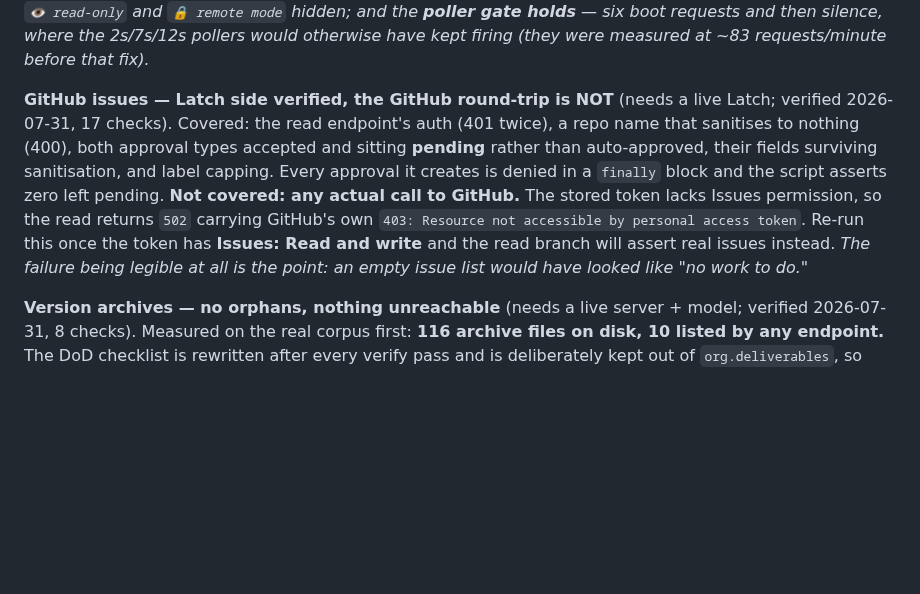
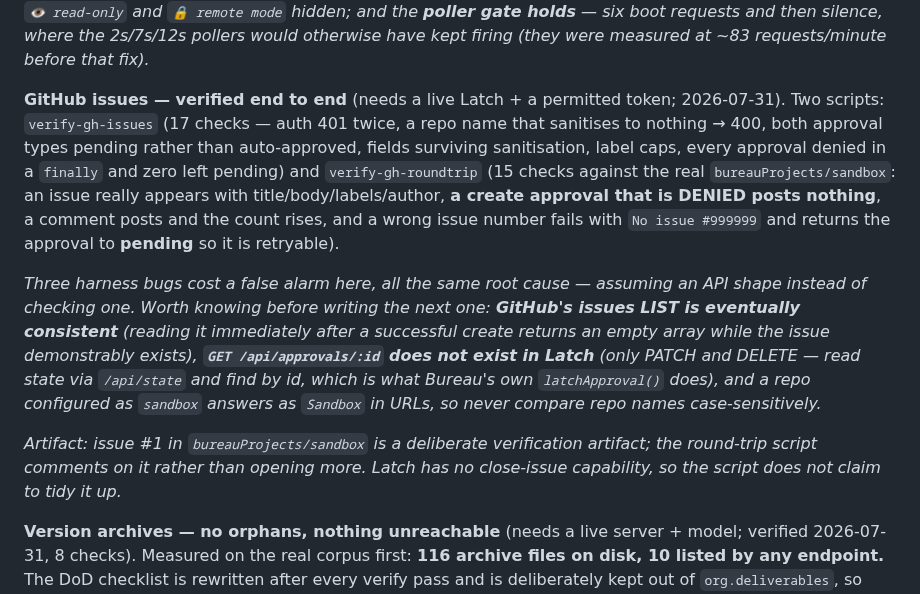
Before and after one commit to joergensentroels/Bureau, a Markdown page: TESTING.md, the part around the change. Rendered like a GitHub page; blank space fills up the shorter version.

Commit message:
GitHub issues verified end to end against the real repo
The token now has Issues permission, so the half that could not be tested is tested. Doctor
reports allOk with identity, metadata, contents and issues all ok.

Round-trip against bureauProjects/sandbox, 15 checks on top of the 17 Latch-side ones:

- an issue opened through the approval path really exists, and comes back through the read
  endpoint with title, body, labels and author intact
- a create approval that is DENIED posts NOTHING - permission to post is not permission to
  auto-post, and the hard floor still holds now that the token would allow it
- a comment posts and the issue's comment count rises
- a wrong issue number fails with "No issue #999999 in bureauProjects/sandbox" and returns the
  approval to PENDING so it is retryable rather than silently marked done

No product bug. Every failure in the first two runs was my harness, three times, all the same
root cause - assuming an API shape rather than checking one. Recording them because the next
person writing against this will reach for the same assumptions:

- GitHub's issues LIST is eventually consistent. Reading it immediately after a successful
  create returned an empty array while the issue demonstrably existed - its URL had already come
  back in the approval. Assertions about the list must retry. This one is nasty because "0 open
  issues" is a perfectly plausible product answer, so it read as a broken read endpoint rather
  than as a race.
- GET /api/approvals/:id does not exist in Latch - only PATCH and DELETE. I invented it, got a
  404 body, read .responseNote off it, and a correctly-FAILED approval looked like one that
  reported nothing. Bureau already solves this properly via latchApproval() → /api/state, find
  by id. Checking how the product does it would have been faster than inventing an endpoint.
- The repo configured as "sandbox" answers as "Sandbox" in URLs, so repo names must never be
  compared case-sensitively. Not a bug here, but it is what made the empty read look like a
  wrong-repo problem and sent me looking in the wrong place first.

TESTING.md and ROADMAP updated with what is now covered and those three traps. The verification
script reuses issue #1 rather than opening a new one per run; Latch has no close-issue
capability, so it says so instead of claiming to clean up.

Co-Authored-By: Claude Fable 5 <noreply@anthropic.com>

```diff
--- a/TESTING.md
+++ b/TESTING.md
@@ -138,15 +138,24 @@ while keeping `👁 read-only` and `🔒 remote mode` hidden; and the **poller g
 and then silence, where the 2s/7s/12s pollers would otherwise have kept firing (they were measured at
 ~83 requests/minute before that fix)._
 
-**GitHub issues — Latch side verified, the GitHub round-trip is NOT** (needs a live Latch; verified
-2026-07-31, 17 checks). Covered: the read endpoint's auth (401 twice), a repo name that sanitises to
-nothing (400), both approval types accepted and sitting **pending** rather than auto-approved, their fields
-surviving sanitisation, and label capping. Every approval it creates is denied in a `finally` block and the
-script asserts zero left pending. **Not covered: any actual call to GitHub.** The stored token lacks Issues
-permission, so the read returns `502` carrying GitHub's own `403: Resource not accessible by personal access
-token`. Re-run this once the token has **Issues: Read and write** and the read branch will assert real
-issues instead. _The failure being legible at all is the point: an empty issue list would have looked like
-"no work to do."_
+**GitHub issues — verified end to end** (needs a live Latch + a permitted token; 2026-07-31). Two scripts:
+`verify-gh-issues` (17 checks — auth 401 twice, a repo name that sanitises to nothing → 400, both approval
+types pending rather than auto-approved, fields surviving sanitisation, label caps, every approval denied
+in a `finally` and zero left pending) and `verify-gh-roundtrip` (15 checks against the real
+`bureauProjects/sandbox`: an issue really appears with title/body/labels/author, **a create approval that
+is DENIED posts nothing**, a comment posts and the count rises, and a wrong issue number fails with
+`No issue #999999` and returns the approval to **pending** so it is retryable).
+
+_Three harness bugs cost a false alarm here, all the same root cause — assuming an API shape instead of
+checking one. Worth knowing before writing the next one: **GitHub's issues LIST is eventually consistent**
+(reading it immediately after a successful create returns an empty array while the issue demonstrably
+exists), **`GET /api/approvals/:id` does not exist in Latch** (only PATCH and DELETE — read state via
+`/api/state` and find by id, which is what Bureau's own `latchApproval()` does), and a repo configured as
+`sandbox` answers as `Sandbox` in URLs, so never compare repo names case-sensitively._
+
+_Artifact: issue #1 in `bureauProjects/sandbox` is a deliberate verification artifact; the round-trip
+script comments on it rather than opening more. Latch has no close-issue capability, so the script does not
+claim to tidy it up._
 
 **Version archives — no orphans, nothing unreachable** (needs a live server + model; verified 2026-07-31,
 8 checks). Measured on the real corpus first: **116 archive files on disk, 10 listed by any endpoint.**
```
Also changed, not shown: ROADMAP.md (+8 -5 lines).
